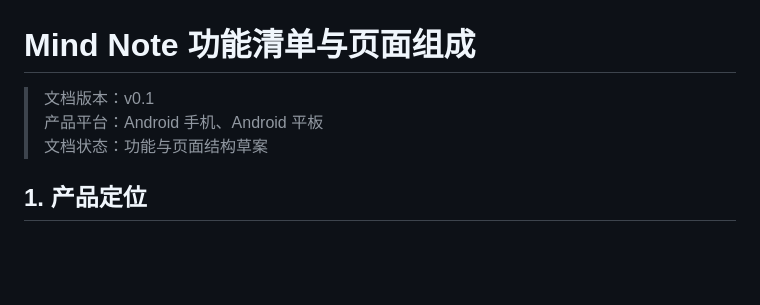
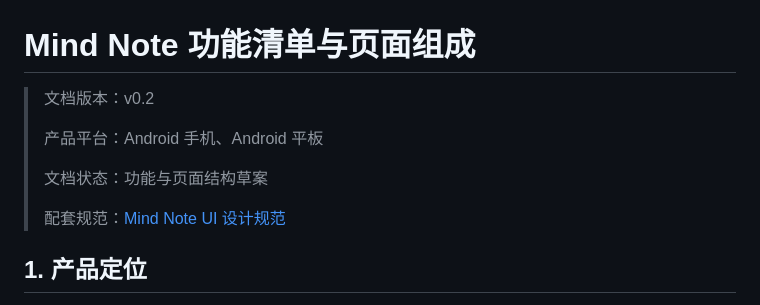
Before and after one commit to xingonliu/xnote, a Markdown page: docs/Mind Note 功能清单与页面组成.md, the part around the change. Drawn GitHub-style; blank space fills up the shorter version.

```diff
--- a/docs/Mind Note 功能清单与页面组成.md
+++ b/docs/Mind Note 功能清单与页面组成.md
@@ -1,8 +1,12 @@
 # Mind Note 功能清单与页面组成
 
-> 文档版本：v0.1
+> 文档版本：v0.2
+>
 > 产品平台：Android 手机、Android 平板
+>
 > 文档状态：功能与页面结构草案
+>
+> 配套规范：[Mind Note UI 设计规范](./Mind%20Note%20UI%20设计规范.md)
 
 ## 1. 产品定位
 
```
Also changed, not shown: docs/Mind Note UI 设计规范.md (added, +281 -0 lines).
